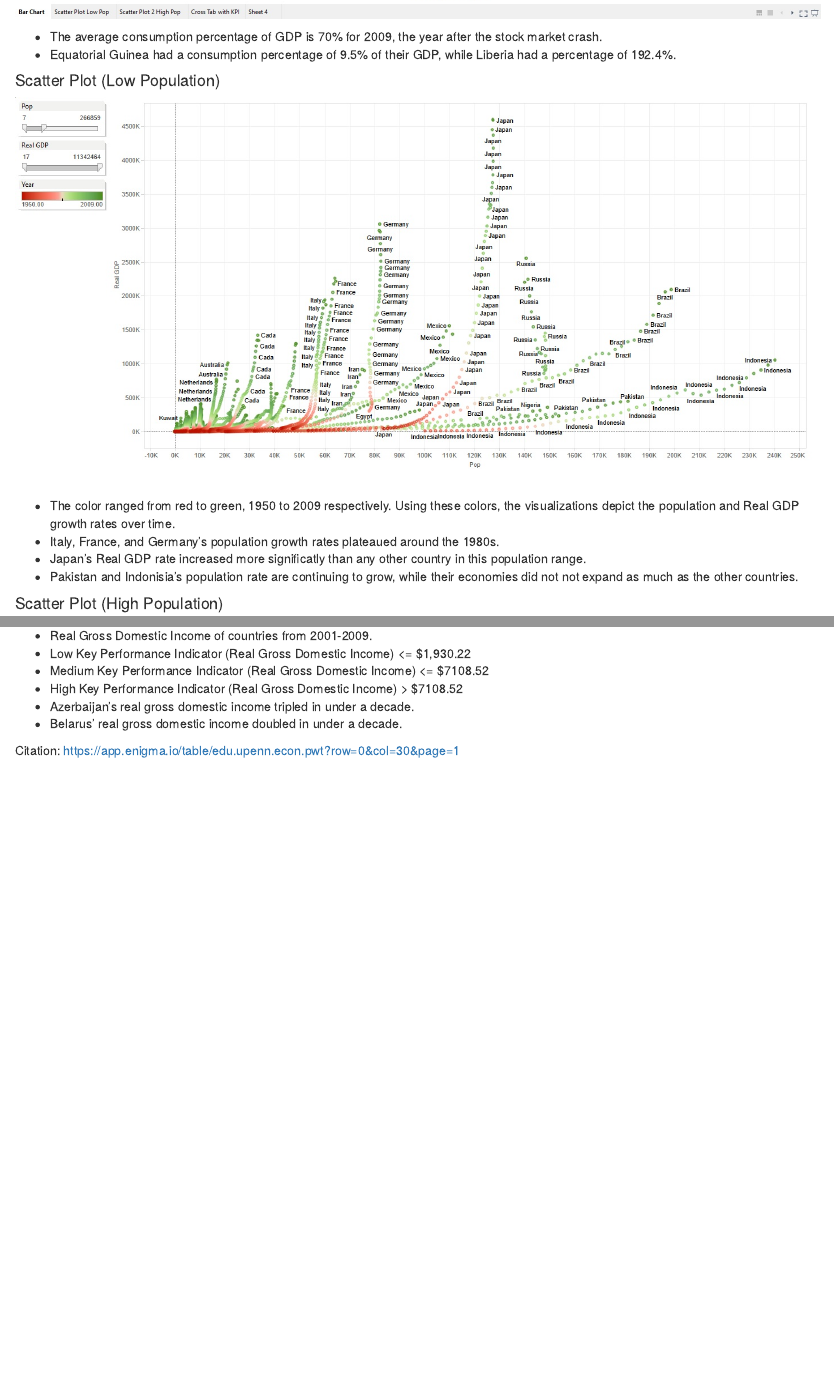
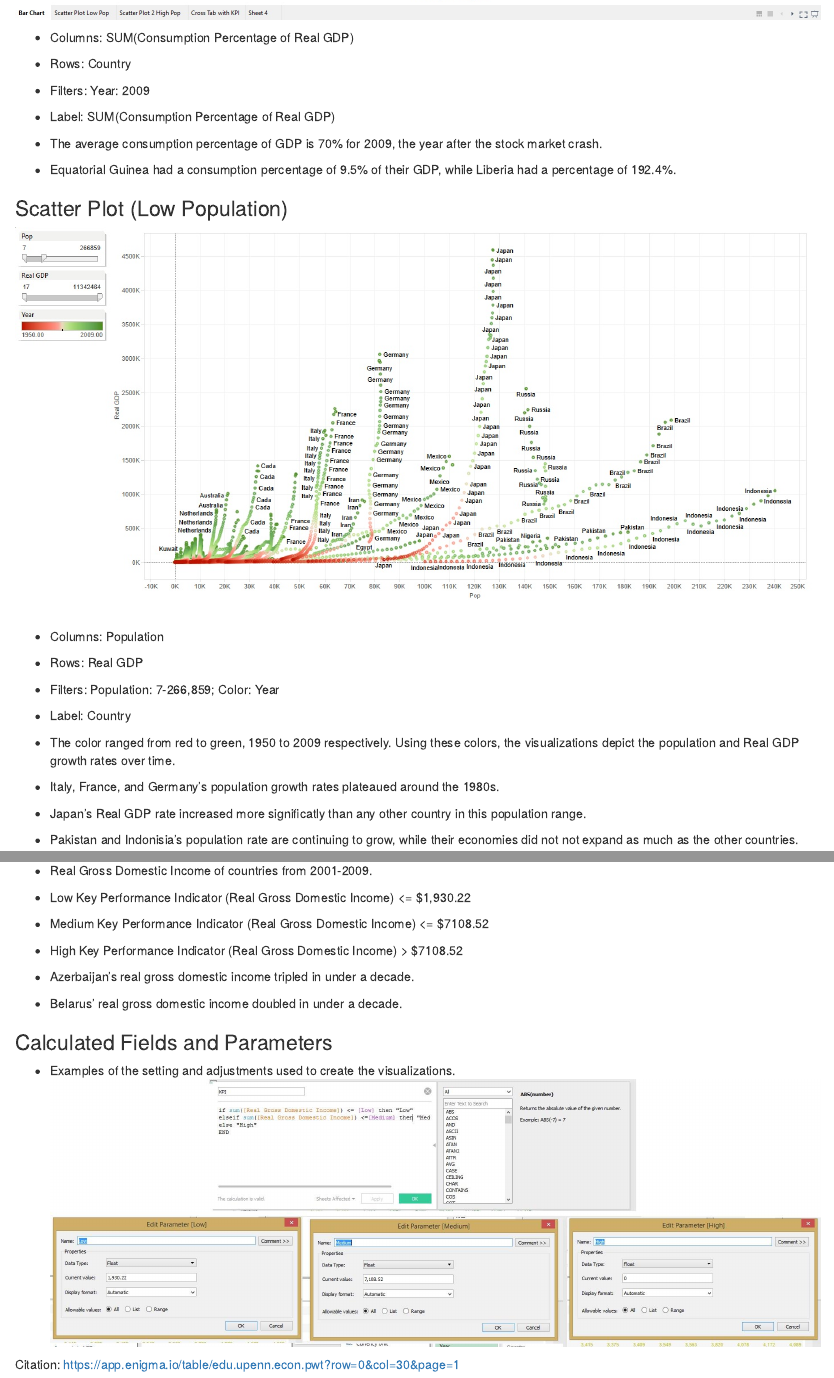
Before and after one commit to karenlee129/DV_RProject4, an R Markdown document (00 Doc/DV_TProject1.Rmd): the page in a window 1100 px wide, from 2250 px down before the commit and from 2280 px down after it, and a second part further down, joined at a grey line. Rendered offline with R 4.5, knitr and Pandoc, with nearby package versions.

Commit message:
finalfinal

```diff
--- a/00 Doc/DV_TProject1.Rmd
+++ b/00 Doc/DV_TProject1.Rmd
@@ -20,13 +21,21 @@ output: html_document
+* Columns: SUM(Consumption Percentage of Real GDP)
+* Rows: Country
+* Filters: Year: 2009
+* Label: SUM(Consumption Percentage of Real GDP)
 
 * The average consumption percentage of GDP is 70% for 2009, the year after the stock market crash.
 * Equatorial Guinea had a consumption percentage of 9.5% of their GDP, while Liberia had a percentage of 192.4%.
 
-#### Scatter Plot (Low Population)
+### Scatter Plot (Low Population)
 ![](scatter plot 1.jpg)
+
+* Columns: Population
+* Rows: Real GDP
+* Filters: Population: 7-266,859; Color: Year
+* Label: Country
 
 * The color ranged from red to green, 1950 to 2009 respectively. Using these colors, the visualizations depict the population and Real GDP growth rates over time.
 * Italy, France, and Germany's population growth rates plateaued around the 1980s.
 * Japan's Real GDP rate increased more significatly than any other country in this population range.
 * Pakistan and Indonisia's population rate are continuing to grow, while their economies did not not expand as much as the other countries.
 
-#### Scatter Plot (High Population)
@@ -46,5 +66,10 @@ output: html_document
 * Azerbaijan's real gross domestic income tripled in under a decade.
 * Belarus' real gross domestic income doubled in under a decade.
 
+
+### Calculated Fields and Parameters
+* Examples of the setting and adjustments used to create the visualizations.
+![](KPI and parameters.jpg)
+
 Citation:
 https://app.enigma.io/table/edu.upenn.econ.pwt?row=0&col=30&page=1
```
Also changed, not shown: 00 Doc/DV_TProject1.html, 00 Doc/KPI and parameters.jpg (added), 00 Doc/DV_TProject1.Rmd (18 more changed lines), 1 other file.
